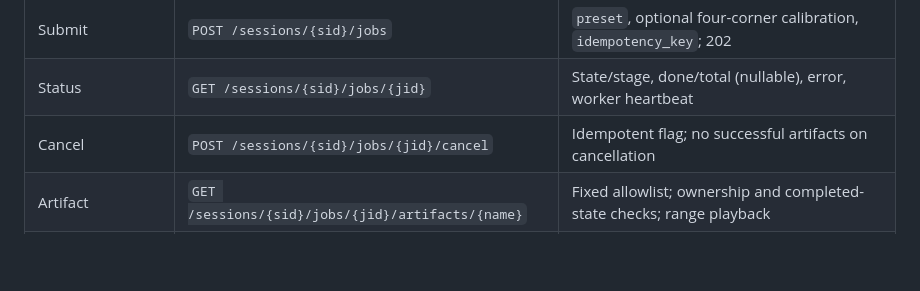
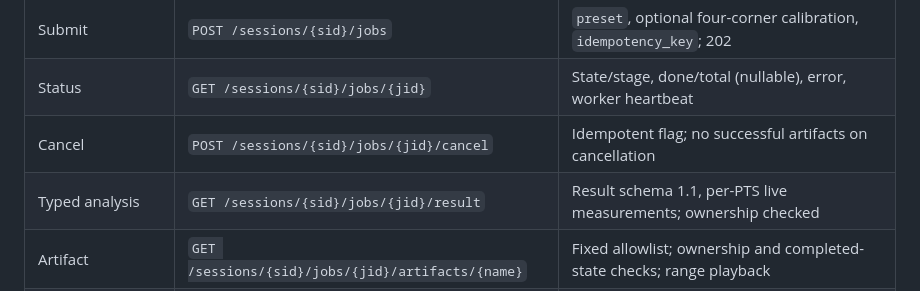
Before and after one commit to massibrevo/baseline-lab, a Markdown page: docs/architecture/system.md, the part around the change. GitHub-like rendering; blank space fills up the shorter version.

```diff
--- a/docs/architecture/system.md
+++ b/docs/architecture/system.md
@@ -17,6 +17,7 @@ OpenAPI is generated by FastAPI at `/openapi.json`, interactive docs `/docs`. Sc
 | Submit | `POST /sessions/{sid}/jobs` | `preset`, optional four-corner calibration, `idempotency_key`; 202 |
 | Status | `GET /sessions/{sid}/jobs/{jid}` | State/stage, done/total (nullable), error, worker heartbeat |
 | Cancel | `POST /sessions/{sid}/jobs/{jid}/cancel` | Idempotent flag; no successful artifacts on cancellation |
+| Typed analysis | `GET /sessions/{sid}/jobs/{jid}/result` | Result schema 1.1, per-PTS live measurements; ownership checked |
 | Artifact | `GET /sessions/{sid}/jobs/{jid}/artifacts/{name}` | Fixed allowlist; ownership and completed-state checks; range playback |
 | Add contact | `POST /sessions/{sid}/jobs/{jid}/events` | Manual annotation, bounded timestamp and display coordinates |
 | Correct contact | `PATCH /sessions/{sid}/jobs/{jid}/events/{eid}` | Preserve original prediction; serialized read/replace |
```
Also changed, not shown: README.md (+4 -2 lines), docs/verification.md (+8 -2 lines), docs/workspace.png, 14 other files.
